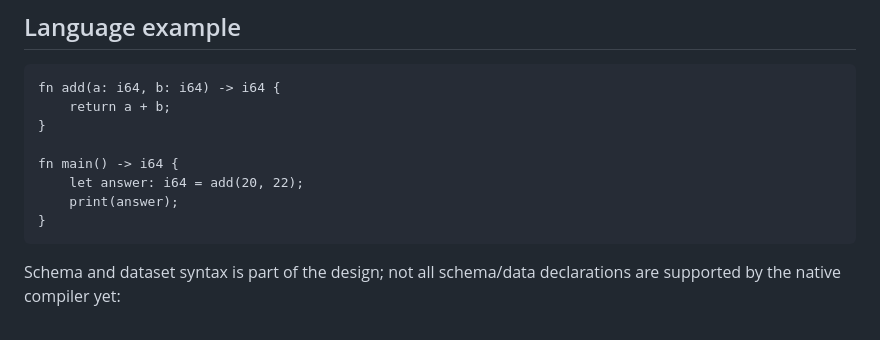
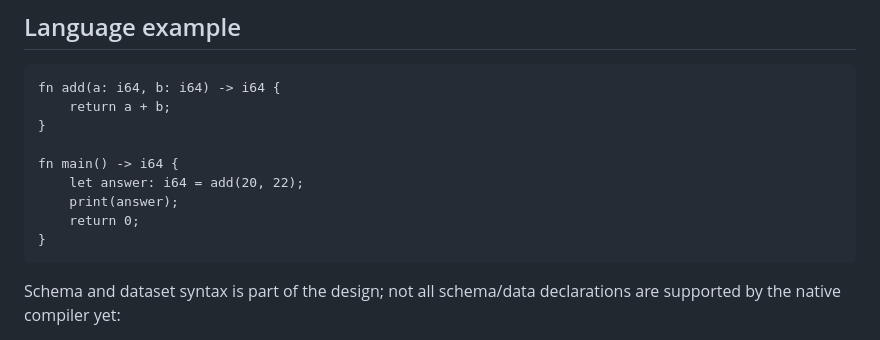
Before and after one commit to ArkansasIo/NUDL-0.3, a Markdown page: README.md, the part around the change. GitHub-like rendering.

Commit message:
docs: add explicit main return to native quick-start

````diff
--- a/README.md
+++ b/README.md
@@ -32,6 +32,7 @@ fn add(a: i64, b: i64) -> i64 {
 fn main() -> i64 {
     let answer: i64 = add(20, 22);
     print(answer);
+    return 0;
 }
 ```
 
````
